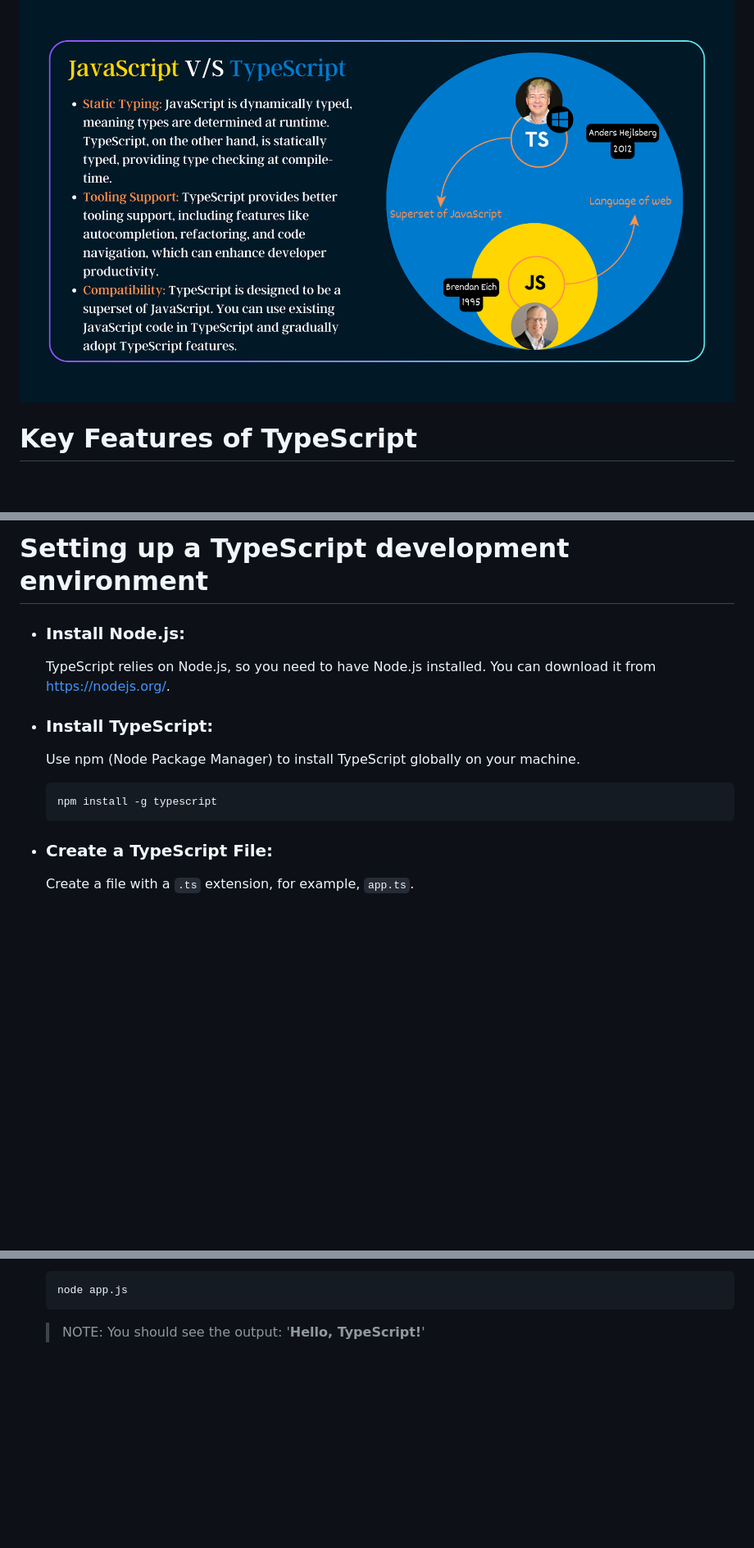
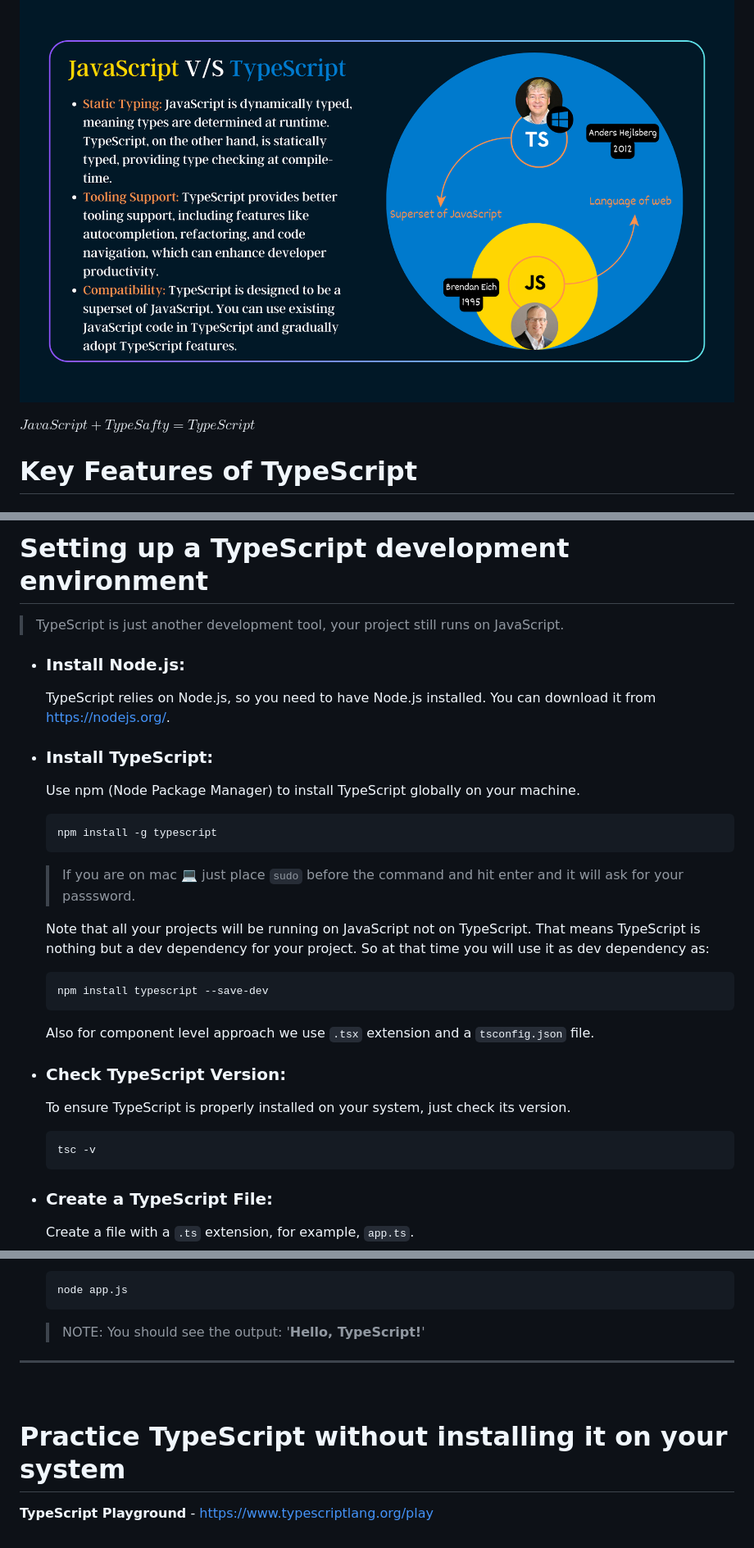
Before and after one commit to Raghav-0311/Stydy-Material, a Markdown page: TypeScript/01_Introduction.md, 3 parts joined by grey strips. Shown: that part at 82% size. GitHub-like rendering; blank space fills up the shorter version.

Commit message:
Updated TypeScript Intro

````diff
--- a/TypeScript/01_Introduction.md
+++ b/TypeScript/01_Introduction.md
@@ -3,6 +3,8 @@
 TypeScript is a superset of JavaScript that adds static typing to the language. This means you can specify types for your variables, function parameters, and return values. TypeScript code is then transpiled into JavaScript, allowing it to run in any JavaScript environment.
 
 ![JavaScript VS TypeScript](images/JS%20vs%20TS.png)
+
+**$JavaScript + Type Safty = TypeScript$**
 
 # Key Features of TypeScript
 
@@ -123,6 +125,8 @@ TypeScript is a superset of JavaScript that adds static typing to the language.
 
 # Setting up a TypeScript development environment
 
+> TypeScript is just another development tool, your project still runs on JavaScript.
+
 - ### Install Node.js:
     TypeScript relies on Node.js, so you need to have Node.js installed. You can download it from https://nodejs.org/.
 
@@ -131,6 +135,22 @@ TypeScript is a superset of JavaScript that adds static typing to the language.
 
     ```
     npm install -g typescript
+    ```
+
+    > If you are on mac 💻 just place ``sudo`` before the command and hit enter and it will ask for your passsword.
+
+    Note that all your projects will be running on JavaScript not on TypeScript. That means TypeScript is nothing but a dev dependency for your project. So at that time you will use it as dev dependency as:
+
+    ```
+    npm install typescript --save-dev
+    ```
+    Also for component level approach we use ``.tsx`` extension and a ``tsconfig.json`` file.
+
+- ### Check TypeScript Version:
+    To ensure TypeScript is properly installed on your system, just check its version.
+
+    ```
+    tsc -v
     ```
 
 - ### Create a TypeScript File:
@@ -164,3 +184,9 @@ TypeScript is a superset of JavaScript that adds static typing to the language.
     node app.js
     ```
     > NOTE: You should see the output: '**Hello, TypeScript!**'
+---
+<br/>
+
+# Practice TypeScript without installing it on your system
+
+**TypeScript Playground** - https://www.typescriptlang.org/play
````
